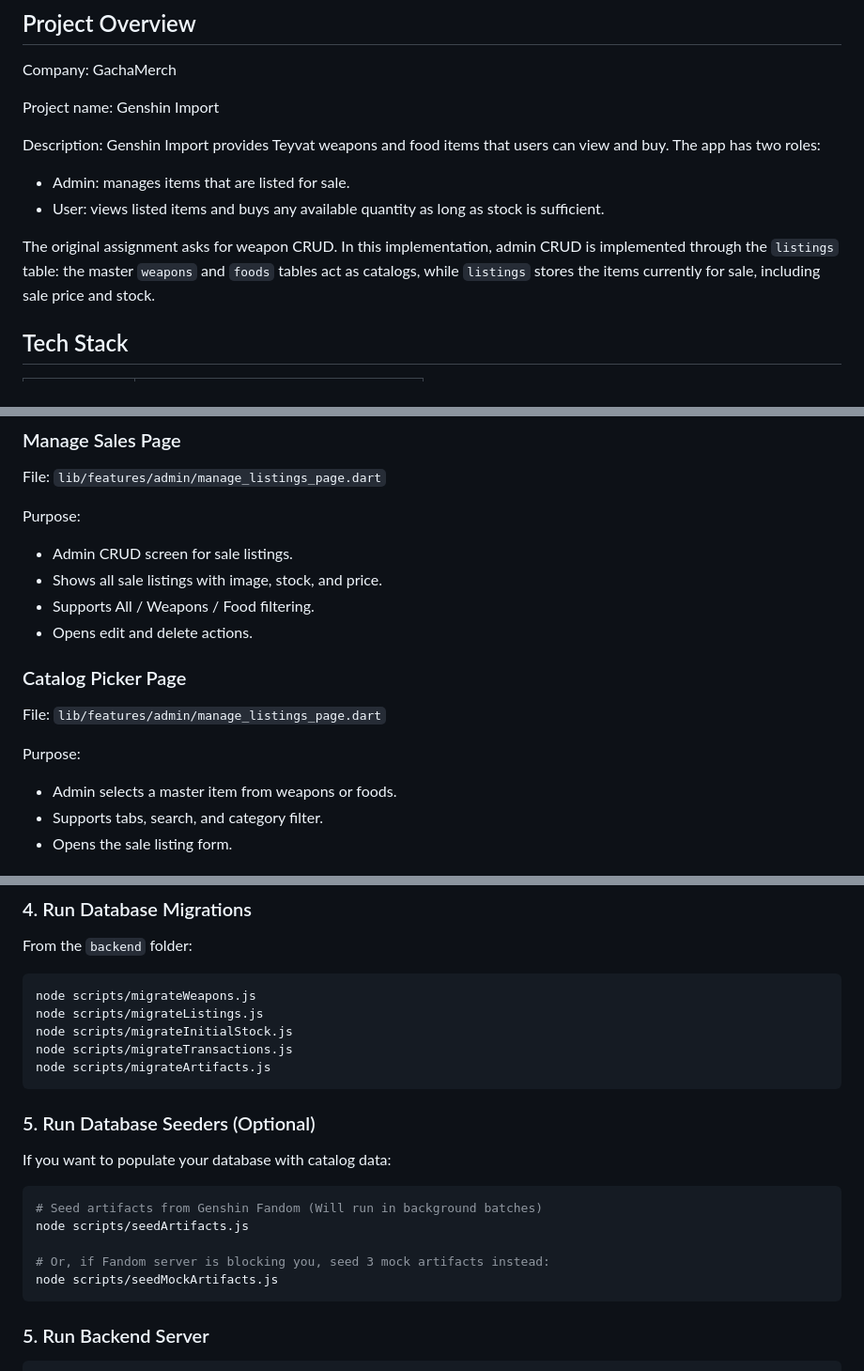
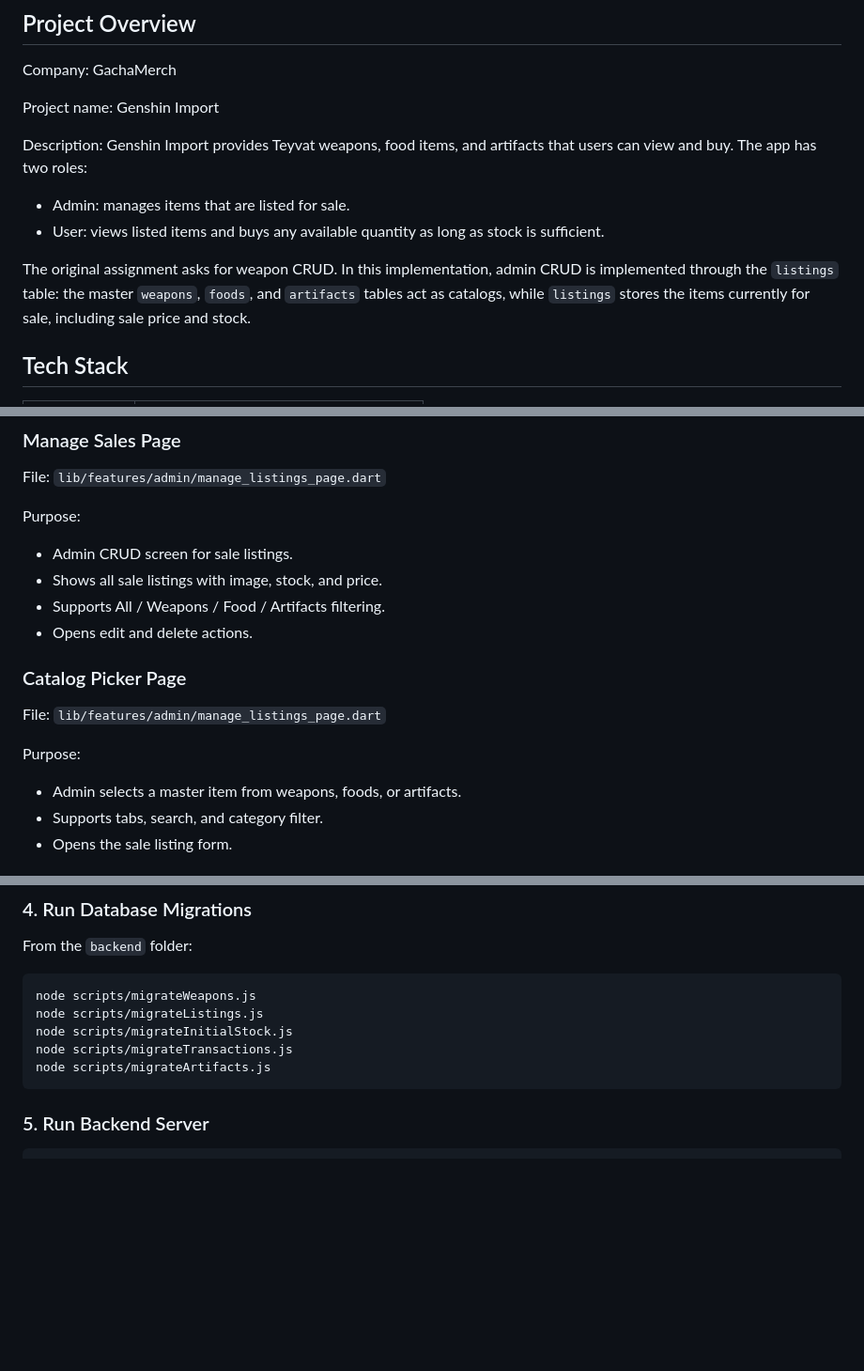
Before and after one commit to KaJoGa/GachaMerch, a Markdown page: README.md, 3 parts joined by grey strips. Shown at 94% size. GitHub-like rendering; blank space fills up the shorter version.

````diff
--- a/README.md
+++ b/README.md
@@ -10,12 +10,12 @@ Company: GachaMerch
 
 Project name: Genshin Import
 
-Description: Genshin Import provides Teyvat weapons and food items that users can view and buy. The app has two roles:
+Description: Genshin Import provides Teyvat weapons, food items, and artifacts that users can view and buy. The app has two roles:
 
 - Admin: manages items that are listed for sale.
 - User: views listed items and buys any available quantity as long as stock is sufficient.
 
-The original assignment asks for weapon CRUD. In this implementation, admin CRUD is implemented through the `listings` table: the master `weapons` and `foods` tables act as catalogs, while `listings` stores the items currently for sale, including sale price and stock.
+The original assignment asks for weapon CRUD. In this implementation, admin CRUD is implemented through the `listings` table: the master `weapons`, `foods`, and `artifacts` tables act as catalogs, while `listings` stores the items currently for sale, including sale price and stock.
 
 ## Tech Stack
 
@@ -187,7 +187,7 @@ Purpose:
 
 - Admin CRUD screen for sale listings.
 - Shows all sale listings with image, stock, and price.
-- Supports All / Weapons / Food filtering.
+- Supports All / Weapons / Food / Artifacts filtering.
 - Opens edit and delete actions.
 
 ### Catalog Picker Page
@@ -196,7 +196,7 @@ File: `lib/features/admin/manage_listings_page.dart`
 
 Purpose:
 
-- Admin selects a master item from weapons or foods.
+- Admin selects a master item from weapons, foods, or artifacts.
 - Supports tabs, search, and category filter.
 - Opens the sale listing form.
 
@@ -347,18 +346,6 @@ node scripts/migrateListings.js
 node scripts/migrateInitialStock.js
 node scripts/migrateTransactions.js
 node scripts/migrateArtifacts.js
-```
-
-### 5. Run Database Seeders (Optional)
-
-If you want to populate your database with catalog data:
-
-```bash
-# Seed artifacts from Genshin Fandom (Will run in background batches)
-node scripts/seedArtifacts.js
-
-# Or, if Fandom server is blocking you, seed 3 mock artifacts instead:
-node scripts/seedMockArtifacts.js
 ```
 
 ### 5. Run Backend Server
````
Also changed, not shown: other parts of README.md (+5 -6 lines).
